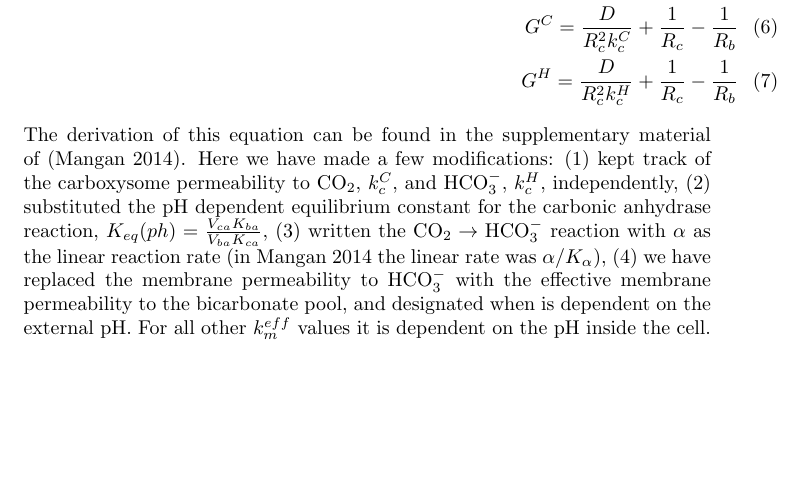
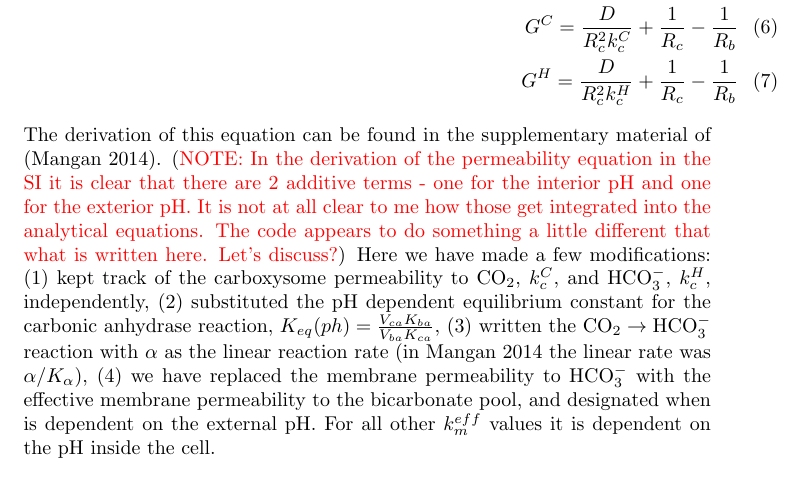
Before and after one commit to SavageLab/ccm_model_manuscript, a LaTeX paper (term_size_analysis/RelativeTermSizeaAnalysis.tex): part of page 2 of 13, cut so that both start at the same text, the shorter picture padded with empty space. Compiled offline with pdfLaTeX.

Commit message:
Added a comment about the permeability update - I am confused about how that derivation was integrated into the model in the end.

```diff
--- a/term_size_analysis/RelativeTermSizeaAnalysis.tex
+++ b/term_size_analysis/RelativeTermSizeaAnalysis.tex
@@ -39,7 +39,7 @@ P = ((\alpha + k_m^C)G^C+\frac{D}{R_b^2})(k_m^{eff} G^H + \frac{D}{R_b^2}) \\
 G^C = \frac{D}{R_c^2 k_c^C} + \frac{1}{R_c}-\frac{1}{R_b} \\
 G^H = \frac{D}{R_c^2 k_c^H} + \frac{1}{R_c}-\frac{1}{R_b}
 \end{eqnarray}
-The derivation of this equation can be found in the supplementary material of (Mangan 2014). Here we have made a few modifications: (1) kept track of the carboxysome permeability to ${\rm CO_2}$, $k_c^C$, and ${\rm HCO_3^-}$, $k_c^H$, independently, (2) substituted the pH dependent equilibrium constant for the carbonic anhydrase reaction, $K_{eq}(ph) = \frac{V_{ca} K_{ba}}{V_{ba}K_{ca}}$, (3) written the ${\rm CO_2} \rightarrow {\rm HCO_3^-}$ reaction with $\alpha$ as the linear reaction rate (in Mangan 2014 the linear rate was $\alpha/K_\alpha$), (4) we have replaced the membrane permeability to ${\rm HCO_3^-}$ with the effective membrane permeability to the bicarbonate pool, and designated when is dependent on the external pH. For all other $k_m^{eff}$ values it is dependent on the pH inside the cell.
+The derivation of this equation can be found in the supplementary material of (Mangan 2014). (\textcolor{red}{NOTE: In the derivation of the permeability equation in the SI it is clear that there are 2 additive terms - one for the interior pH and one for the exterior pH. It is not at all clear to me how those get integrated into the analytical equations. The code appears to do something a little different that what is written here. Let's discuss?}) Here we have made a few modifications: (1) kept track of the carboxysome permeability to ${\rm CO_2}$, $k_c^C$, and ${\rm HCO_3^-}$, $k_c^H$, independently, (2) substituted the pH dependent equilibrium constant for the carbonic anhydrase reaction, $K_{eq}(ph) = \frac{V_{ca} K_{ba}}{V_{ba}K_{ca}}$, (3) written the ${\rm CO_2} \rightarrow {\rm HCO_3^-}$ reaction with $\alpha$ as the linear reaction rate (in Mangan 2014 the linear rate was $\alpha/K_\alpha$), (4) we have replaced the membrane permeability to ${\rm HCO_3^-}$ with the effective membrane permeability to the bicarbonate pool, and designated when is dependent on the external pH. For all other $k_m^{eff}$ values it is dependent on the pH inside the cell.
 
 
 
```
Also changed, not shown: term_size_analysis/RelativeTermSizeaAnalysis.pdf.
